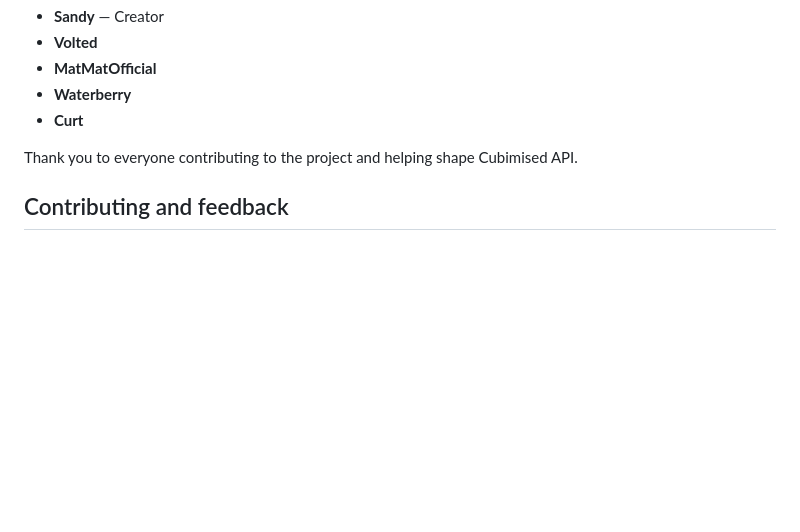
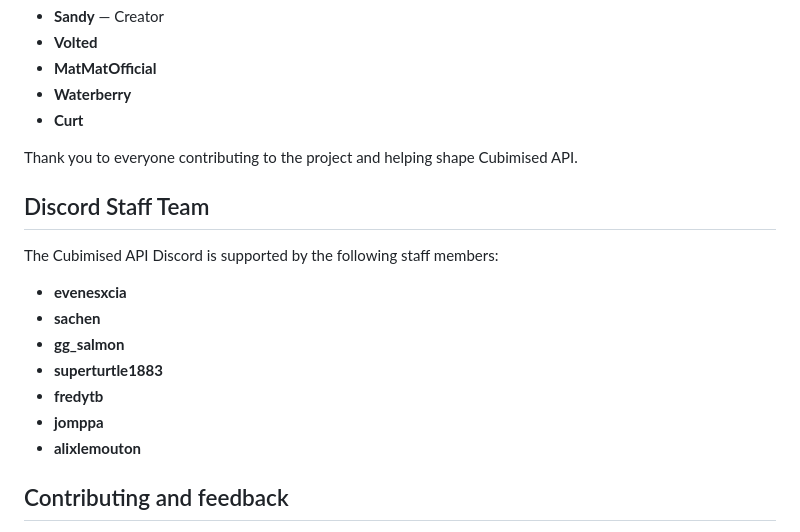
Before and after one commit to sandy20240/Cubimised-API, a Markdown page: README.md, the part around the change. Drawn GitHub-style; blank space fills up the shorter version.

Commit message:
docs: add Discord staff team

```diff
--- a/README.md
+++ b/README.md
@@ -175,6 +175,18 @@ Cubimised API is maintained with the help of the admin team:
 
 Thank you to everyone contributing to the project and helping shape Cubimised API.
 
+## Discord Staff Team
+
+The Cubimised API Discord is supported by the following staff members:
+
+- **evenesxcia**
+- **sachen**
+- **gg_salmon**
+- **superturtle1883**
+- **fredytb**
+- **jomppa**
+- **alixlemouton**
+
 ## Contributing and feedback
 
 Bug reports, suggestions, and testing feedback are welcome through [GitHub Issues](https://github.com/sandy20240/Cubimised-API/issues). When reporting a problem, include:
```
